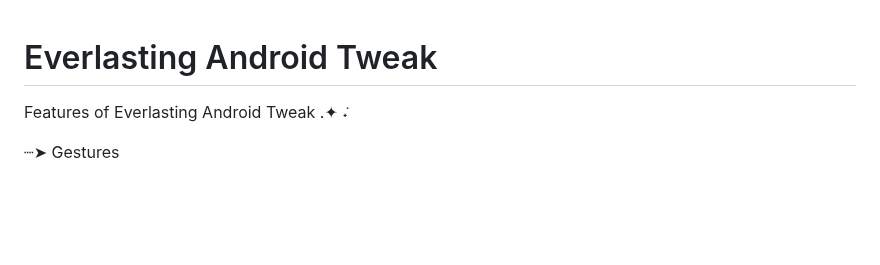
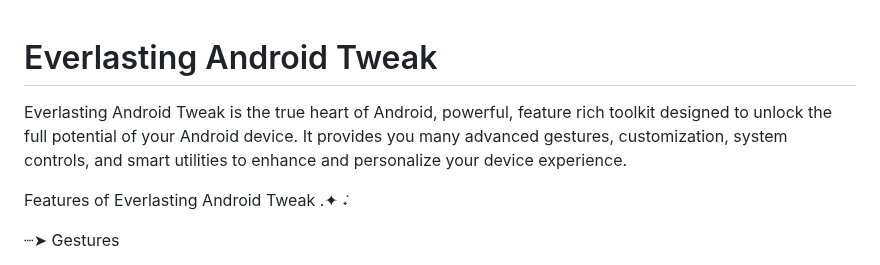
Before and after one commit to hari161008/Everlasting-Android-Tweak, a Markdown page: README.md, the part around the change. Rendered like a GitHub page; blank space fills up the shorter version.

```diff
--- a/README.md
+++ b/README.md
@@ -1,4 +1,6 @@
 # Everlasting Android Tweak
+
+Everlasting Android Tweak is the true heart of Android, powerful, feature rich toolkit designed to unlock the full potential of your Android device. It provides you many advanced gestures, customization, system controls, and smart utilities to enhance and personalize your device experience.
 
 Features of Everlasting Android Tweak .✦ ݁˖
 
```
